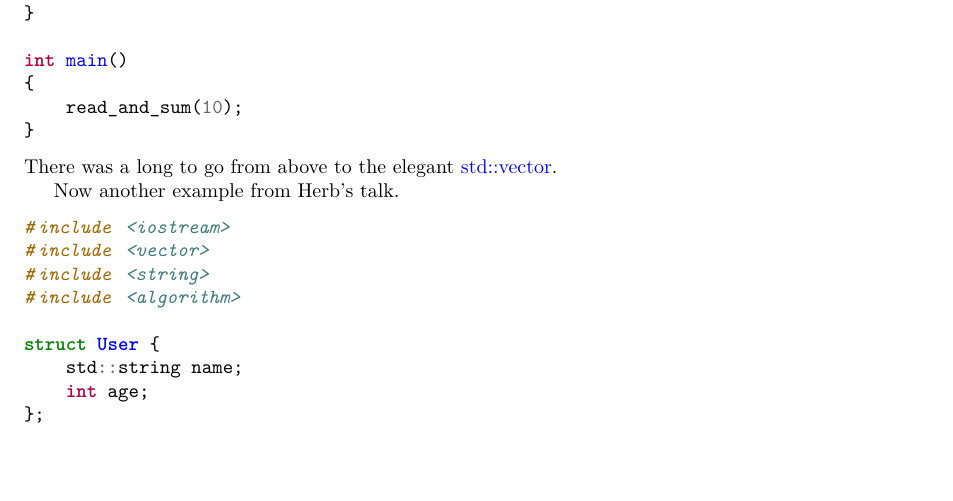
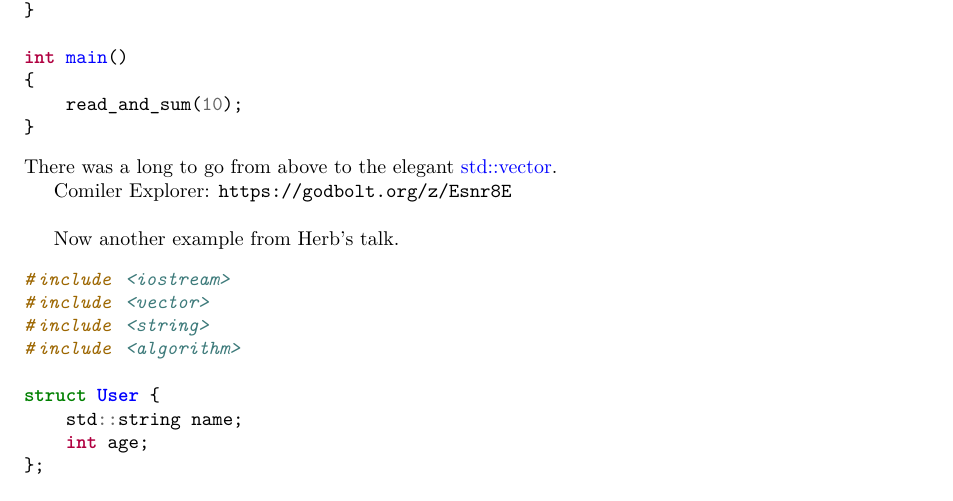
Before and after one commit to leannejdong/cpp-book, a LaTeX document (mycpp.tex): part of page 2 of 2 before the commit and part of page 2 of 3 after it, cut so that both start at the same text, the shorter picture padded with empty space. Compiled offline with pdfLaTeX.

Commit message:
added godbolt demo

```diff
--- a/mycpp.tex
+++ b/mycpp.tex
@@ -95,6 +95,9 @@ int main()
 \end{minted}
 There was a long to go from above to the elegant \blue{std::vector}.
 
+Comiler Explorer: \url{https://godbolt.org/z/Esnr8E}
+\\
+
 Now another example from Herb's talk.
 \begin{minted}{c++}
 #include <iostream>
```
Also changed, not shown: mycpp.pdf.
